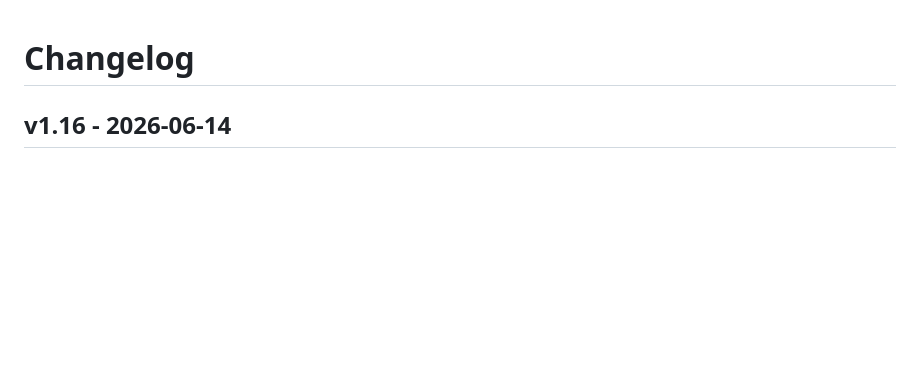
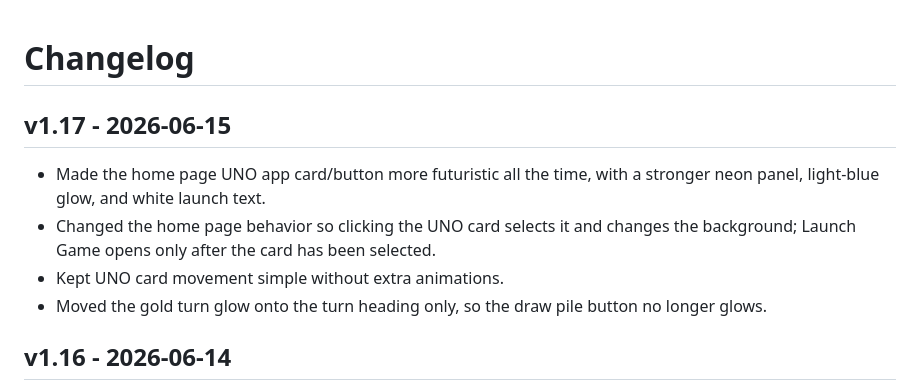
Before and after one commit to DavidCLim/davidclim.github.io, a Markdown page: CHANGELOG.md, the part around the change. Drawn GitHub-style; blank space fills up the shorter version.

Commit message:
Update changelog for no-animation UNO polish

```diff
--- a/CHANGELOG.md
+++ b/CHANGELOG.md
@@ -1,4 +1,11 @@
 # Changelog
+
+## v1.17 - 2026-06-15
+
+- Made the home page UNO app card/button more futuristic all the time, with a stronger neon panel, light-blue glow, and white launch text.
+- Changed the home page behavior so clicking the UNO card selects it and changes the background; Launch Game opens only after the card has been selected.
+- Kept UNO card movement simple without extra animations.
+- Moved the gold turn glow onto the turn heading only, so the draw pile button no longer glows.
 
 ## v1.16 - 2026-06-14
 
```
